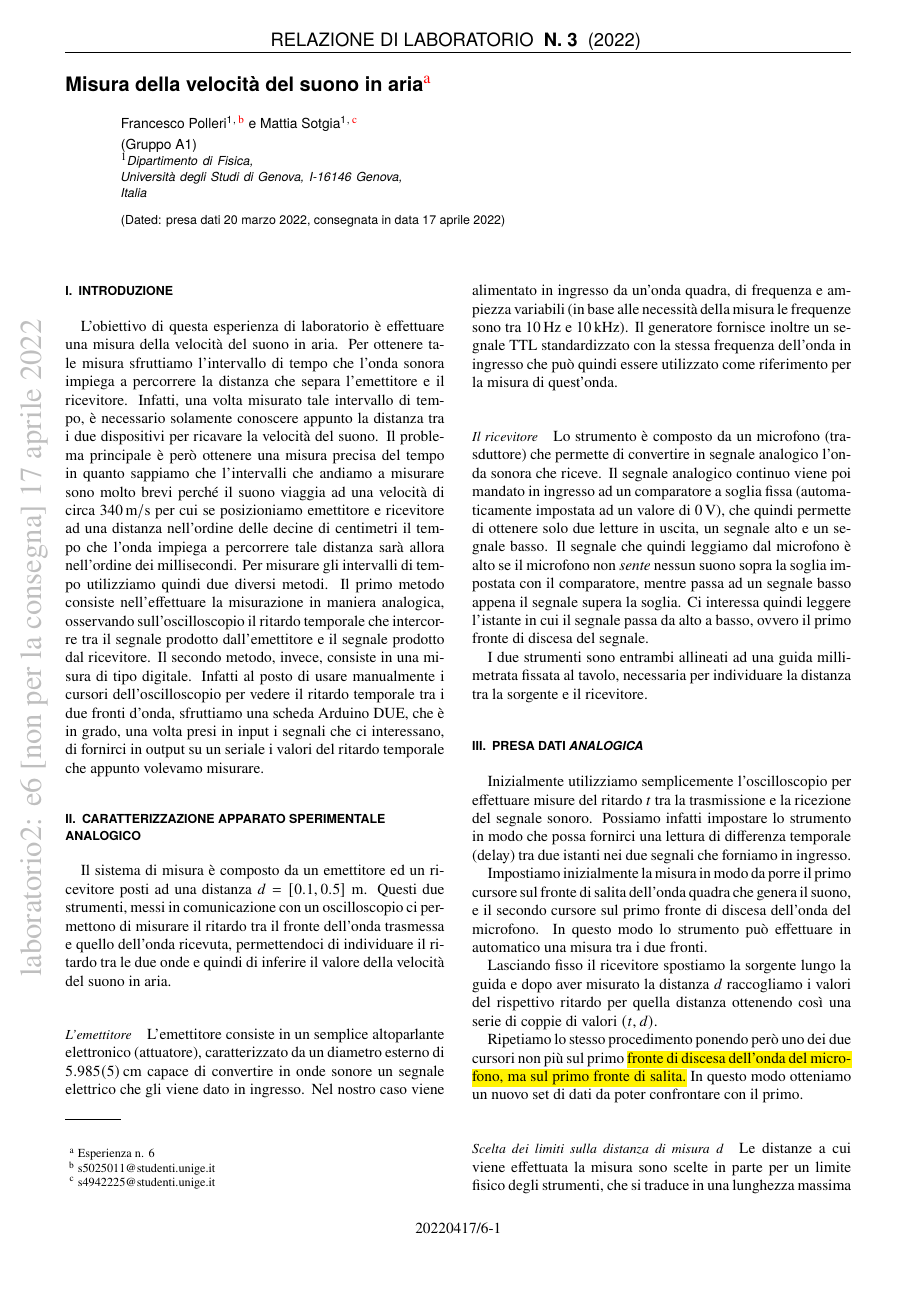
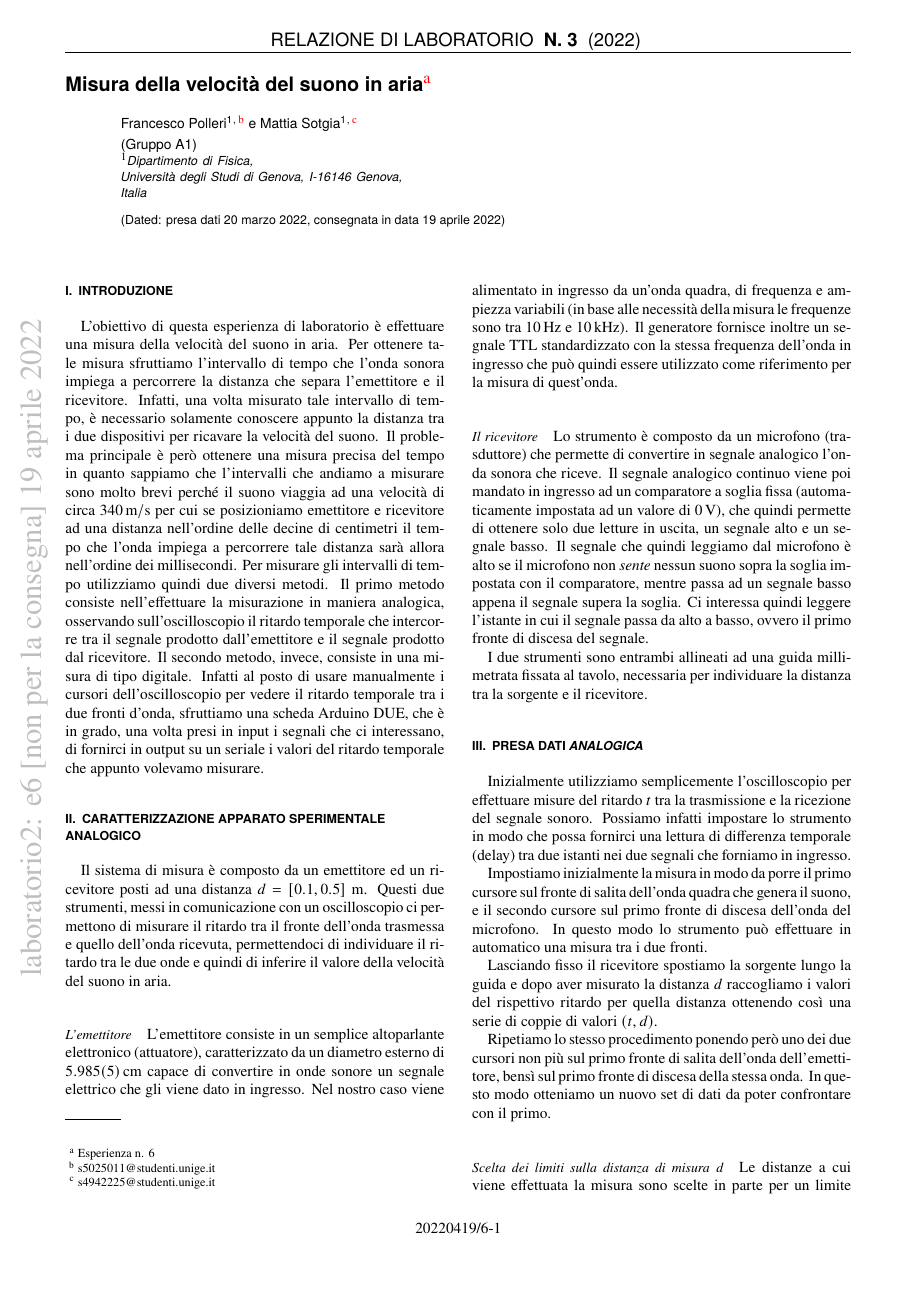
Before and after one commit to mattiasotgia/Lab2, a LaTeX paper (esperienza_6__velocita_suono/relazione/esperienza_6_2022_03_20.tex): page 1 of 2. The pictures show the PDF file esperienza_6__velocita_suono/relazione/esperienza_6_2022_03_20.pdf that the author committed with the source.

Commit message:
relazione

```diff
--- a/esperienza_6__velocita_suono/relazione/esperienza_6_2022_03_20.tex
+++ b/esperienza_6__velocita_suono/relazione/esperienza_6_2022_03_20.tex
@@ -100,7 +100,7 @@ Impostiamo inizialmente la misura in modo da porre il primo cursore sul fronte d
 
 Lasciando fisso il ricevitore spostiamo la sorgente lungo la guida e dopo aver misurato la distanza $d$ raccogliamo i valori del rispettivo ritardo per quella distanza ottenendo così una serie di coppie di valori $(t,d)$.
 
-Ripetiamo lo stesso procedimento ponendo però uno dei due cursori non più sul primo \hl{fronte di discesa dell'onda del microfono, ma sul primo fronte di salita.} In questo modo otteniamo un nuovo set di dati da poter confrontare con il primo.
+Ripetiamo lo stesso procedimento ponendo però uno dei due cursori non più sul primo fronte di salita dell'onda dell'emettitore, bensì sul primo fronte di discesa della stessa onda. In questo modo otteniamo un nuovo set di dati da poter confrontare con il primo.
 
 \paragraph*{Scelta dei limiti sulla distanza di misura $d$} Le distanze a cui viene effettuata la misura sono scelte in parte per un limite fisico degli strumenti, che si traduce in una lunghezza massima della guida oltre la quale non potevamo più effettivamente misurare la distanza, e un limite invece sperimentale legato al fatto che una distanza troppo piccola non avrebbe permesso di poter distinguere l'istante di emissione e l'istante di ricezione dell'onda. Infatti abbiamo che due sono i fattori principali legati a questo problema.
 
@@ -112,12 +112,12 @@ Un secondo effetto è legato invece alla mancanza di un vero isolamento acustico
 
 Nell'ipotesi che la densità dell'aria sia uniforme e la temperatura costante (quindi che il valore della velocità del suono sia costante) per il tratto di spazio che l'onda sonora percorre, possiamo considerare che la velocità media $\expval{v_s}$ calcolata come distanza su tempo sia uguale al valore istantaneo della velocità del suono $v_s$. In questa ipotesi allora la misura della velocità del suono può essere trattata al primo ordine di approssimazione come una misura della distanza $d$ e una misura del tempo $t$ impiegato per coprire tale distanza. In questo modo allora otteniamo che la distanza percorsa può essere considerata come $d=v_st$, dove però stiamo ipotizzando di considerare la misura della distana in termini esatti. Ma poichè la distanza può essere considerata a meno di una costante additiva, di offset rispetto al posizionamento dell'emettitore e del ricevitore, allora è più corretto considerare una relazione \begin{equation}
     d=v_st + \delta_\text{offset}\label{eq:first_order_approx}.
-\end{equation} Stiamo però ancora considerando condizioni ottimali di misura, per cui ipotizziamo che il ricevitore e l'emettitore siano perfettamente in asse, ovvero che siano allineati perfettamente anche nelle direzioni ortogonali alla trasmissione del segnale. se così non fosse potremmo introdurre un fattore quadratico che giustificherebbe
+\end{equation} Stiamo però ancora considerando condizioni ottimali di misura, per cui ipotizziamo che il ricevitore e l'emettitore siano perfettamente in asse, ovvero che siano allineati perfettamente anche nelle direzioni ortogonali alla trasmissione del segnale. Se così non fosse potremmo introdurre un fattore quadratico che giustificherebbe
 
 
 Realizziamo quindi un grafico (figura \ref{fig:analog_plot_d1}) su cui riportiamo entrambi i set di punti e facciamo un fit secondo la funzione \begin{equation}
      d(t)=v_s t+\delta_\text{offset}
-\end{equation} dove $v_s$ e $\delta_\text{offset}$ sono i parametri che rappresentano rispettivamente la pendenza della retta e la sua quota, cioè, nel nostro caso, la velocità a cui ha viaggiato il suono emesso dall'altoparlante e l'offset sulla misura della distanza. Questo offset è dovuto al fatto che noi non misuriamo la distanza vera e propria tra emettitore e ricevitore perché è difficile trovare in questo modo dei punti precisi su cui prendere le misure, quindi troviamo un punto di riferimento sulla base che sostiene l'altoparlante e e un punto sulla base del microfono e misuriamo la distanza tra questi. La presenza di questo offset non influisce sulla misura che vogliamo fare, in quanto la pendenza della retta, da cui ricaviamo il valore della velocità del suono, non è legata al valore dell'intercetta, \hl{purch\'e l'offset sia lo stesso per ogni distanza a cui abbiamo preso le misure}.
+\end{equation} dove $v_s$ e $\delta_\text{offset}$ sono i parametri che rappresentano rispettivamente la pendenza della retta e la sua quota, cioè, nel nostro caso, la velocità a cui ha viaggiato il suono emesso dall'altoparlante e l'offset sulla misura della distanza. Questo offset è dovuto al fatto che noi non misuriamo la distanza vera e propria tra emettitore e ricevitore perché è difficile trovare in questo modo dei punti precisi su cui prendere le misure, quindi troviamo un punto di riferimento sulla base che sostiene l'altoparlante e e un punto sulla base del microfono e misuriamo la distanza tra questi. La presenza di questo offset non influisce sulla misura che vogliamo fare, in quanto la pendenza della retta, da cui ricaviamo il valore della velocità del suono, non è legata al valore dell'intercetta, purchè l'offset sia lo stesso per ogni distanza a cui abbiamo preso le misure.
 
 \begin{figure}[!t]
     \centering
```
Also changed, not shown: esperienza_6__velocita_suono/relazione/esperienza_6_2022_03_20.pdf.
